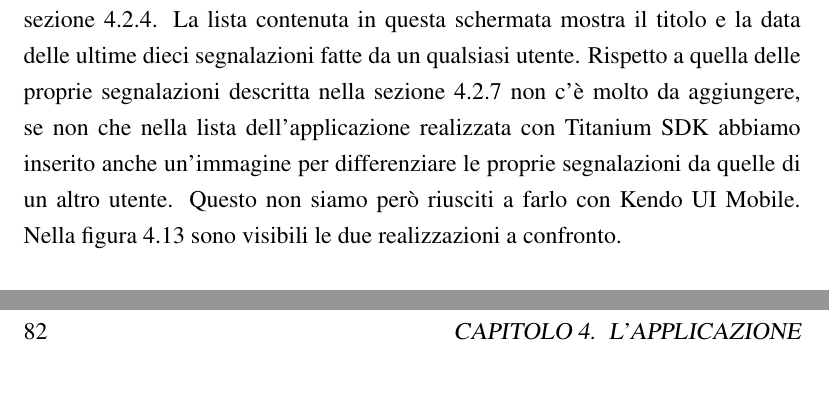
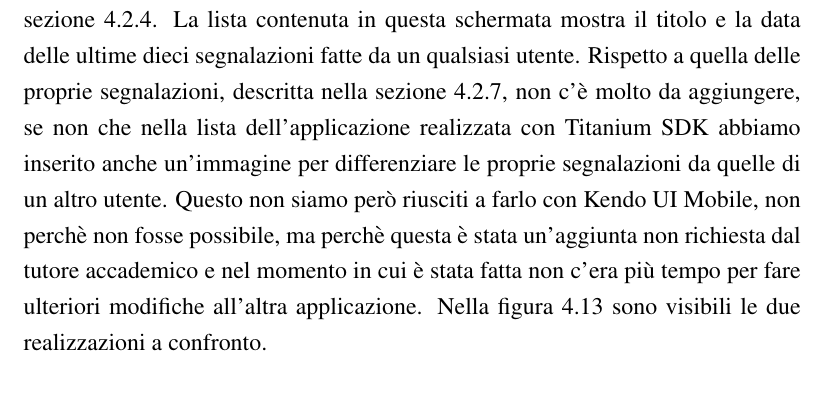
Before and after one commit to mircobe87/tesi-crossplatform, a LaTeX book (tex/tesi.tex, which reads tex/Applicazione.tex): two parts of pages 82 and 90 of 95 before the commit and part of page 82 of 95 after it, the two joined at a grey line, cut so that both start at the same text. Compiled offline with pdfLaTeX.

Commit message:
syntax fix

```diff
--- a/tex/Applicazione.tex
+++ b/tex/Applicazione.tex
@@ -1342,11 +1342,15 @@
         La lista contenuta in questa schermata mostra il titolo e la data delle
         ultime dieci segnalazioni
         fatte da un qualsiasi utente. Rispetto a quella delle proprie
-        segnalazioni descritta nella sezione \ref{subsec:proprie} non c'è
+        segnalazioni, descritta nella sezione \ref{subsec:proprie}, non c'è
         molto da aggiungere, se non che nella lista dell'applicazione
         realizzata con \tisdk{} abbiamo inserito anche un'immagine per
         differenziare le proprie segnalazioni da quelle di un altro utente.
-        Questo non siamo però riusciti a farlo con \kendomob{}. Nella figura
+        Questo non siamo però riusciti a farlo con \kendomob{}, non perchè
+        non fosse possibile, ma perchè questa è stata un'aggiunta non richiesta
+        dal tutore accademico e nel momento in cui è stata fatta non c'era
+        più tempo per fare ulteriori modifiche all'altra applicazione.
+        Nella figura
         \ref{fig:last} sono visibili le due realizzazioni a confronto.
 
         \begin{figure}[h]
```
